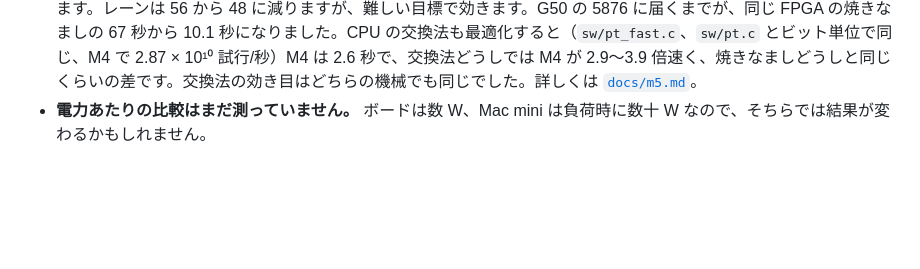
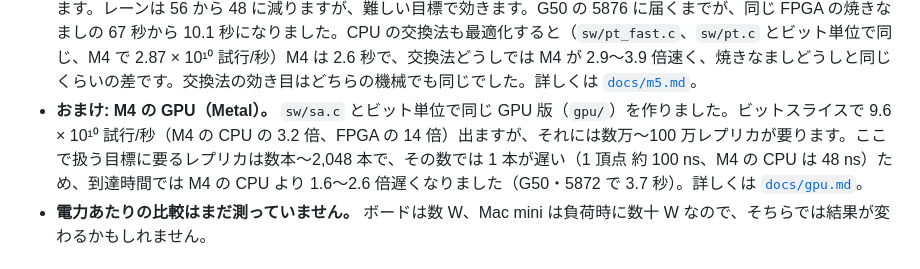
Before and after one commit to tsjshg/fpga-max-cut, a Markdown page: README_ja.md, the part around the change. Drawn GitHub-style; blank space fills up the shorter version.

Commit message:
README: M4 の GPU 版の結果（docs/gpu.md）を足す
Co-Authored-By: Claude Opus 5.5 <noreply@anthropic.com>

```diff
--- a/README_ja.md
+++ b/README_ja.md
@@ -23,6 +23,7 @@
 - **M4 が勝つ理由。** 最適化した CPU 版は 128 レプリカをビットスライスにして持つので、128 bit の XOR 1回で xorshift64 を 128 個ぶん進めます。FPGA は 1 クロック 1 試行に 1 レーンあたり約 450 LUT を使い、XC7Z020（28 nm・2012 年）は 56 レーンで Slice の 90% を使います。M4（3 nm・2024 年）に 125 MHz で並ぶには約 240 レーンが要ります（試算）。
 - **到達時間（TTS99、M4）。** 難しい目標（G50・カット 5872）では、FPGA 8.1 秒・M4 2.0 秒・Cortex-A9 211 秒で、比は試行/秒の比のとおりです。易しい目標（G48・G49 の最適値 6000、ランダムグラフの 1774）では、どの機械も 100 周回の短い 1 回で届きます。そのため 1 回の実行の短さで決まり、FPGA は M4 の約 2 倍遅いだけです。FPGA の 1 回の時間は 1 周回 = n × 16 クロックで、レプリカを減らしても縮みません。詳しくは [`docs/m4.md`](docs/m4.md)。
 - **レプリカ交換法（M5）。** 1 レーンを 16 温度の交換の系にし、回路の中の交換の仕組みが次の周回の間に交換を決めます。レーンは 56 から 48 に減りますが、難しい目標で効きます。G50 の 5876 に届くまでが、同じ FPGA の焼きなましの 67 秒から 10.1 秒になりました。CPU の交換法も最適化すると（`sw/pt_fast.c`、`sw/pt.c` とビット単位で同じ、M4 で 2.87 × 10¹⁰ 試行/秒）M4 は 2.6 秒で、交換法どうしでは M4 が 2.9〜3.9 倍速く、焼きなましどうしと同じくらいの差です。交換法の効き目はどちらの機械でも同じでした。詳しくは [`docs/m5.md`](docs/m5.md)。
+- **おまけ: M4 の GPU（Metal）。** `sw/sa.c` とビット単位で同じ GPU 版（`gpu/`）を作りました。ビットスライスで 9.6 × 10¹⁰ 試行/秒（M4 の CPU の 3.2 倍、FPGA の 14 倍）出ますが、それには数万〜100 万レプリカが要ります。ここで扱う目標に要るレプリカは数本〜2,048 本で、その数では 1 本が遅い（1 頂点 約 100 ns、M4 の CPU は 48 ns）ため、到達時間では M4 の CPU より 1.6〜2.6 倍遅くなりました（G50・5872 で 3.7 秒）。詳しくは [`docs/gpu.md`](docs/gpu.md)。
 - **電力あたりの比較はまだ測っていません。** ボードは数 W、Mac mini は負荷時に数十 W なので、そちらでは結果が変わるかもしれません。
 
 ## しくみ
```
Also changed, not shown: README.md (+6 -0 lines).
